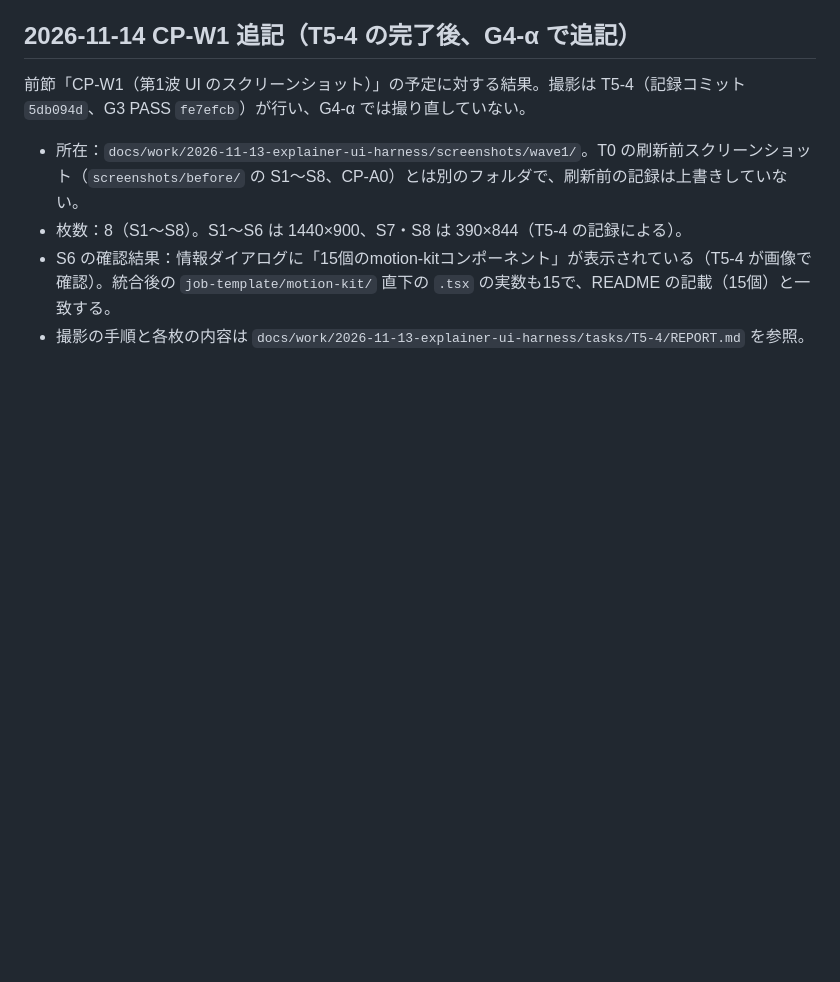
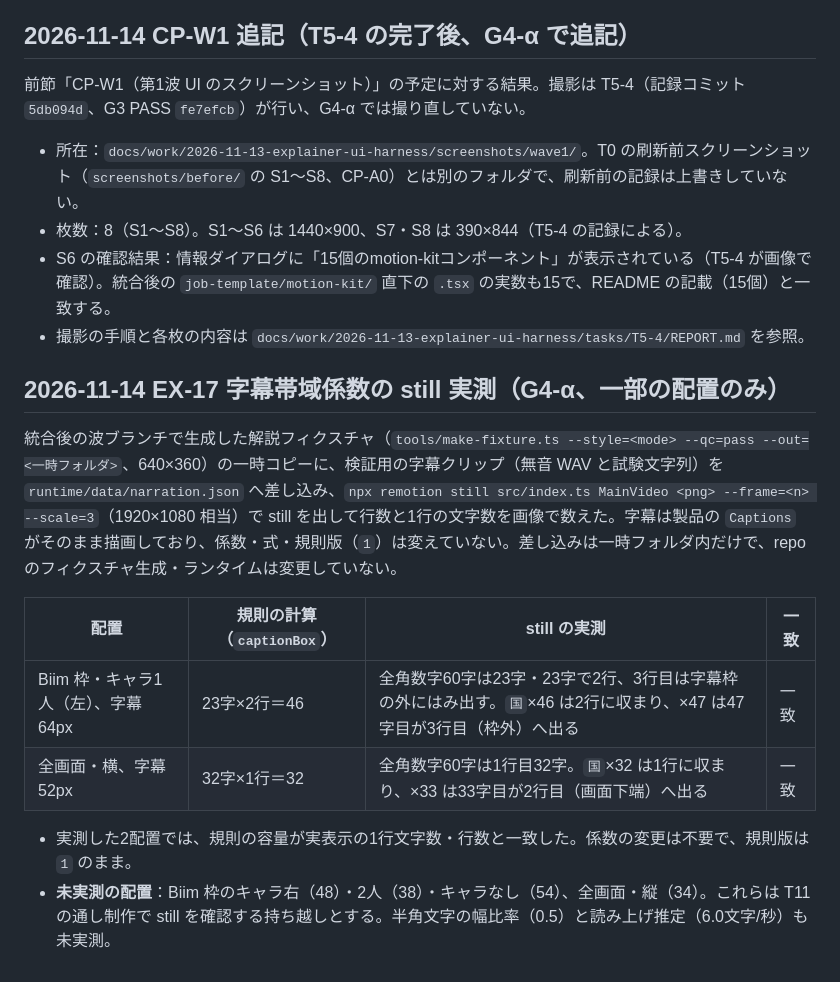
Before and after one commit to kokuren333/BiimMotionWebUI, a Markdown page: VERIFICATION.md, the part around the change. GitHub-like rendering; blank space fills up the shorter version.

Commit message:
Record G4-alpha integration checks and EX-17 still measurement
Co-Authored-By: Claude Opus 5.5 <noreply@anthropic.com>

```diff
--- a/VERIFICATION.md
+++ b/VERIFICATION.md
@@ -148,3 +148,15 @@ validate には生成 runtime 全体の TypeScript 検査が含まれる。T5b
 - 枚数：8（S1〜S8）。S1〜S6 は 1440×900、S7・S8 は 390×844（T5-4 の記録による）。
 - S6 の確認結果：情報ダイアログに「15個のmotion-kitコンポーネント」が表示されている（T5-4 が画像で確認）。統合後の `job-template/motion-kit/` 直下の `.tsx` の実数も15で、README の記載（15個）と一致する。
 - 撮影の手順と各枚の内容は `docs/work/2026-11-13-explainer-ui-harness/tasks/T5-4/REPORT.md` を参照。
+
+## 2026-11-14 EX-17 字幕帯域係数の still 実測（G4-α、一部の配置のみ）
+
+統合後の波ブランチで生成した解説フィクスチャ（`tools/make-fixture.ts --style=<mode> --qc=pass --out=<一時フォルダ>`、640×360）の一時コピーに、検証用の字幕クリップ（無音 WAV と試験文字列）を `runtime/data/narration.json` へ差し込み、`npx remotion still src/index.ts MainVideo <png> --frame=<n> --scale=3`（1920×1080 相当）で still を出して行数と1行の文字数を画像で数えた。字幕は製品の `Captions` がそのまま描画しており、係数・式・規則版（`1`）は変えていない。差し込みは一時フォルダ内だけで、repo のフィクスチャ生成・ランタイムは変更していない。
+
+| 配置 | 規則の計算（`captionBox`） | still の実測 | 一致 |
+| --- | --- | --- | --- |
+| Biim 枠・キャラ1人（左）、字幕 64px | 23字×2行＝46 | 全角数字60字は23字・23字で2行、3行目は字幕枠の外にはみ出す。`国`×46 は2行に収まり、×47 は47字目が3行目（枠外）へ出る | 一致 |
+| 全画面・横、字幕 52px | 32字×1行＝32 | 全角数字60字は1行目32字。`国`×32 は1行に収まり、×33 は33字目が2行目（画面下端）へ出る | 一致 |
+
+- 実測した2配置では、規則の容量が実表示の1行文字数・行数と一致した。係数の変更は不要で、規則版は `1` のまま。
+- **未実測の配置**：Biim 枠のキャラ右（48）・2人（38）・キャラなし（54）、全画面・縦（34）。これらは T11 の通し制作で still を確認する持ち越しとする。半角文字の幅比率（0.5）と読み上げ推定（6.0文字/秒）も未実測。
```
Also changed, not shown: 1 other file.
